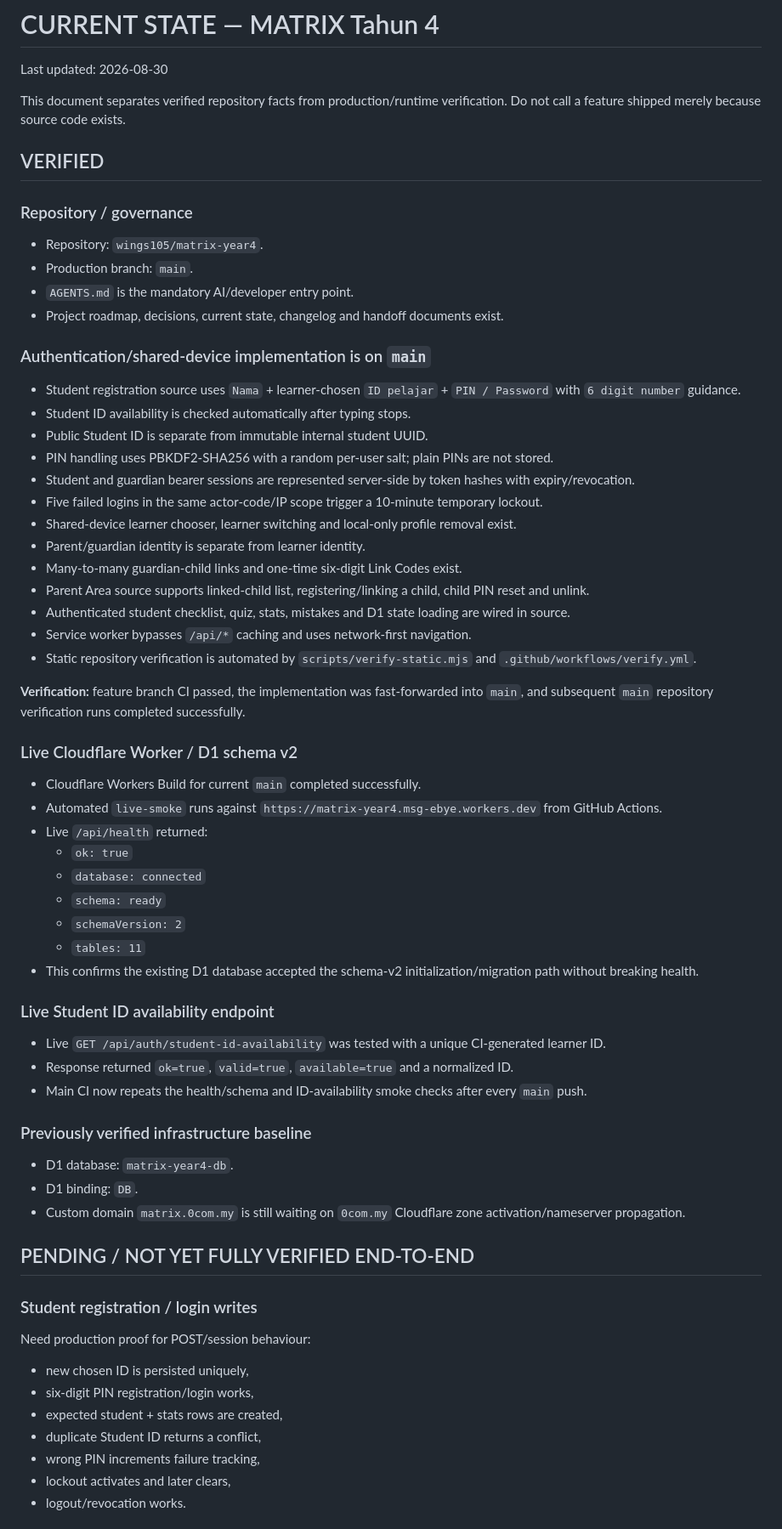
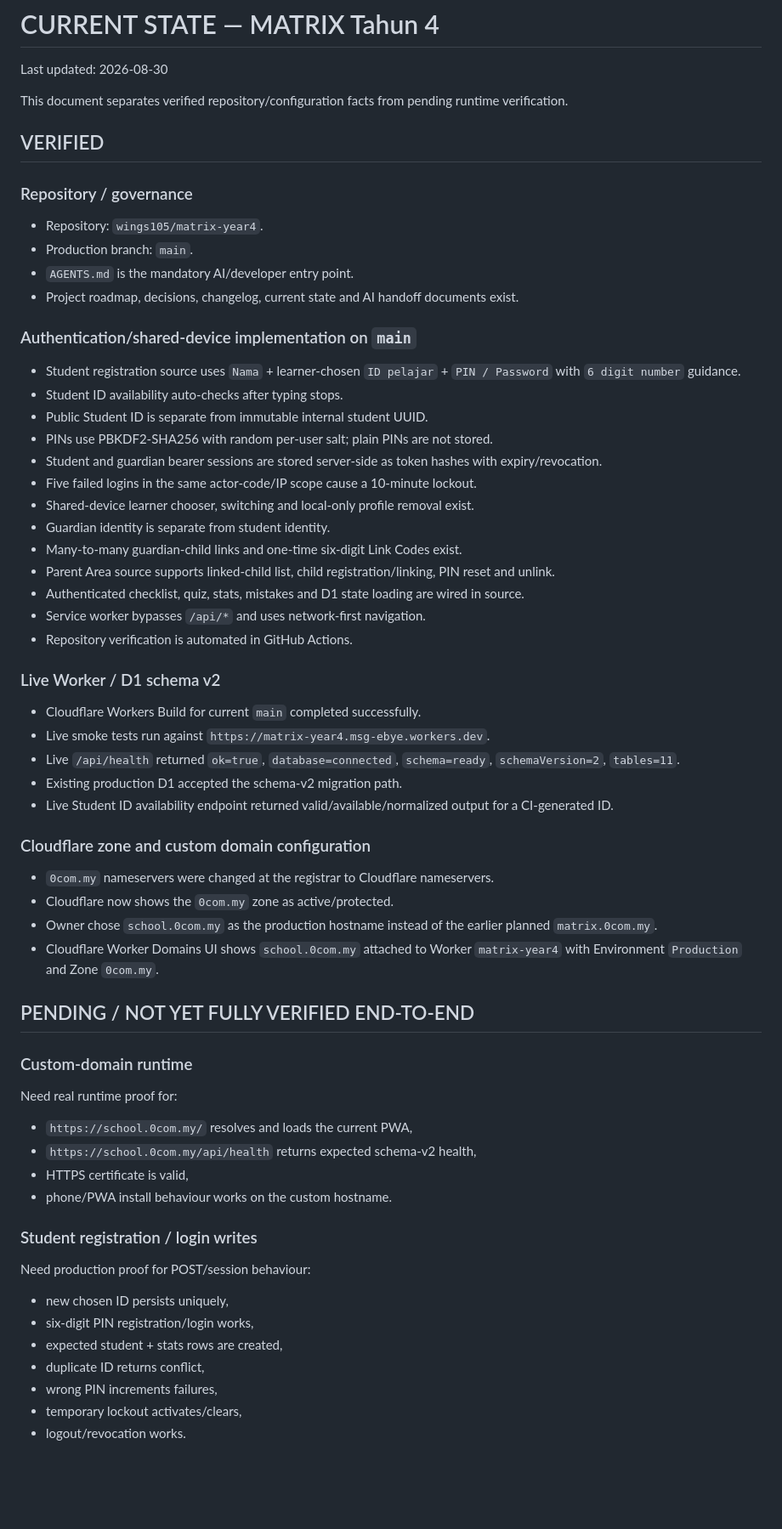
Before and after one commit to wings105/matrix-year4, a Markdown page: docs/CURRENT_STATE.md, the part around one of its changes. Shown at 85% size. Rendered like a GitHub page; blank space fills up the shorter version.

Commit message:
Record active Cloudflare zone and school custom domain

```diff
--- a/docs/CURRENT_STATE.md
+++ b/docs/CURRENT_STATE.md
@@ -2,7 +2,7 @@
 
 Last updated: 2026-08-30
 
-This document separates verified repository facts from production/runtime verification. Do not call a feature shipped merely because source code exists.
+This document separates verified repository/configuration facts from pending runtime verification.
 
 ## VERIFIED
 
@@ -10,55 +10,52 @@ This document separates verified repository facts from production/runtime verifi
 - Repository: `wings105/matrix-year4`.
 - Production branch: `main`.
 - `AGENTS.md` is the mandatory AI/developer entry point.
-- Project roadmap, decisions, current state, changelog and handoff documents exist.
+- Project roadmap, decisions, changelog, current state and AI handoff documents exist.
 
-### Authentication/shared-device implementation is on `main`
+### Authentication/shared-device implementation on `main`
 - Student registration source uses `Nama` + learner-chosen `ID pelajar` + `PIN / Password` with `6 digit number` guidance.
-- Student ID availability is checked automatically after typing stops.
+- Student ID availability auto-checks after typing stops.
 - Public Student ID is separate from immutable internal student UUID.
-- PIN handling uses PBKDF2-SHA256 with a random per-user salt; plain PINs are not stored.
-- Student and guardian bearer sessions are represented server-side by token hashes with expiry/revocation.
-- Five failed logins in the same actor-code/IP scope trigger a 10-minute temporary lockout.
-- Shared-device learner chooser, learner switching and local-only profile removal exist.
-- Parent/guardian identity is separate from learner identity.
+- PINs use PBKDF2-SHA256 with random per-user salt; plain PINs are not stored.
+- Student and guardian bearer sessions are stored server-side as token hashes with expiry/revocation.
+- Five failed logins in the same actor-code/IP scope cause a 10-minute lockout.
+- Shared-device learner chooser, switching and local-only profile removal exist.
+- Guardian identity is separate from student identity.
 - Many-to-many guardian-child links and one-time six-digit Link Codes exist.
-- Parent Area source supports linked-child list, registering/linking a child, child PIN reset and unlink.
-- Authenticated student checklist, quiz, stats, mistakes and D1 state loading are wired in source.
-- Service worker bypasses `/api/*` caching and uses network-first navigation.
-- Static repository verification is automated by `scripts/verify-static.mjs` and `.github/workflows/verify.yml`.
+- Parent Area source supports linked-child list, child registration/linking, PIN reset and unlink.
+- Authenticated checklist, quiz, stats, mistakes and D1 state loading are wired in source.
+- Service worker bypasses `/api/*` and uses network-first navigation.
+- Repository verification is automated in GitHub Actions.
 
-**Verification:** feature branch CI passed, the implementation was fast-forwarded into `main`, and subsequent `main` repository verification runs completed successfully.
+### Live Worker / D1 schema v2
+- Cloudflare Workers Build for current `main` completed successfully.
+- Live smoke tests run against `https://matrix-year4.msg-ebye.workers.dev`.
+- Live `/api/health` returned `ok=true`, `database=connected`, `schema=ready`, `schemaVersion=2`, `tables=11`.
+- Existing production D1 accepted the schema-v2 migration path.
+- Live Student ID availability endpoint returned valid/available/normalized output for a CI-generated ID.
 
-### Live Cloudflare Worker / D1 schema v2
-- Cloudflare Workers Build for current `main` completed successfully.
-- Automated `live-smoke` runs against `https://matrix-year4.msg-ebye.workers.dev` from GitHub Actions.
-- Live `/api/health` returned:
-  - `ok: true`
-  - `database: connected`
-  - `schema: ready`
-  - `schemaVersion: 2`
-  - `tables: 11`
-- This confirms the existing D1 database accepted the schema-v2 initialization/migration path without breaking health.
-
-### Live Student ID availability endpoint
-- Live `GET /api/auth/student-id-availability` was tested with a unique CI-generated learner ID.
-- Response returned `ok=true`, `valid=true`, `available=true` and a normalized ID.
-- Main CI now repeats the health/schema and ID-availability smoke checks after every `main` push.
-
-### Previously verified infrastructure baseline
-- D1 database: `matrix-year4-db`.
-- D1 binding: `DB`.
-- Custom domain `matrix.0com.my` is still waiting on `0com.my` Cloudflare zone activation/nameserver propagation.
+### Cloudflare zone and custom domain configuration
+- `0com.my` nameservers were changed at the registrar to Cloudflare nameservers.
+- Cloudflare now shows the `0com.my` zone as active/protected.
+- Owner chose `school.0com.my` as the production hostname instead of the earlier planned `matrix.0com.my`.
+- Cloudflare Worker Domains UI shows `school.0com.my` attached to Worker `matrix-year4` with Environment `Production` and Zone `0com.my`.
 
 ## PENDING / NOT YET FULLY VERIFIED END-TO-END
 
+### Custom-domain runtime
+Need real runtime proof for:
+- `https://school.0com.my/` resolves and loads the current PWA,
+- `https://school.0com.my/api/health` returns expected schema-v2 health,
+- HTTPS certificate is valid,
+- phone/PWA install behaviour works on the custom hostname.
+
 ### Student registration / login writes
 Need production proof for POST/session behaviour:
-- new chosen ID is persisted uniquely,
+- new chosen ID persists uniquely,
 - six-digit PIN registration/login works,
 - expected student + stats rows are created,
-- duplicate Student ID returns a conflict,
-- wrong PIN increments failure tracking,
-- lockout activates and later clears,
+- duplicate ID returns conflict,
+- wrong PIN increments failures,
+- temporary lockout activates/clears,
 - logout/revocation works.
 
```
Also changed, not shown: other parts of docs/CURRENT_STATE.md (+20 -28 lines).
